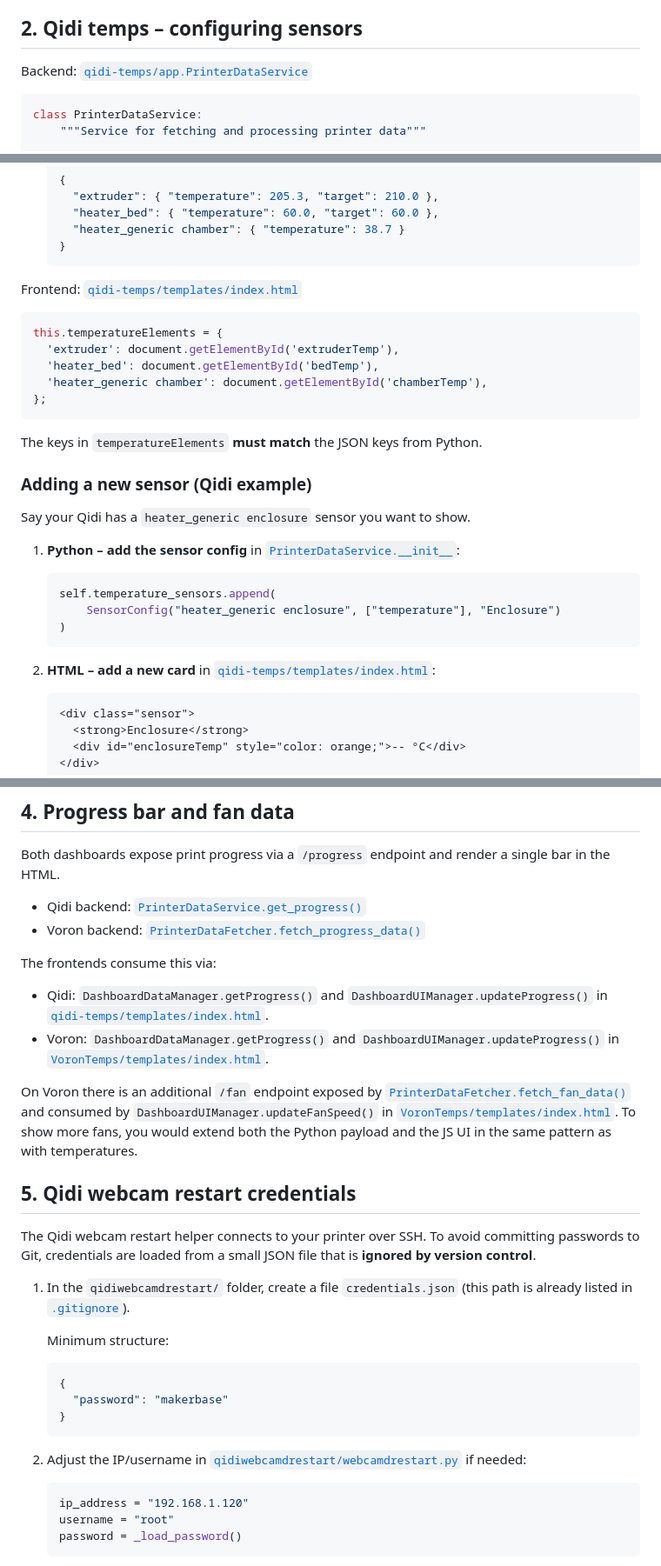
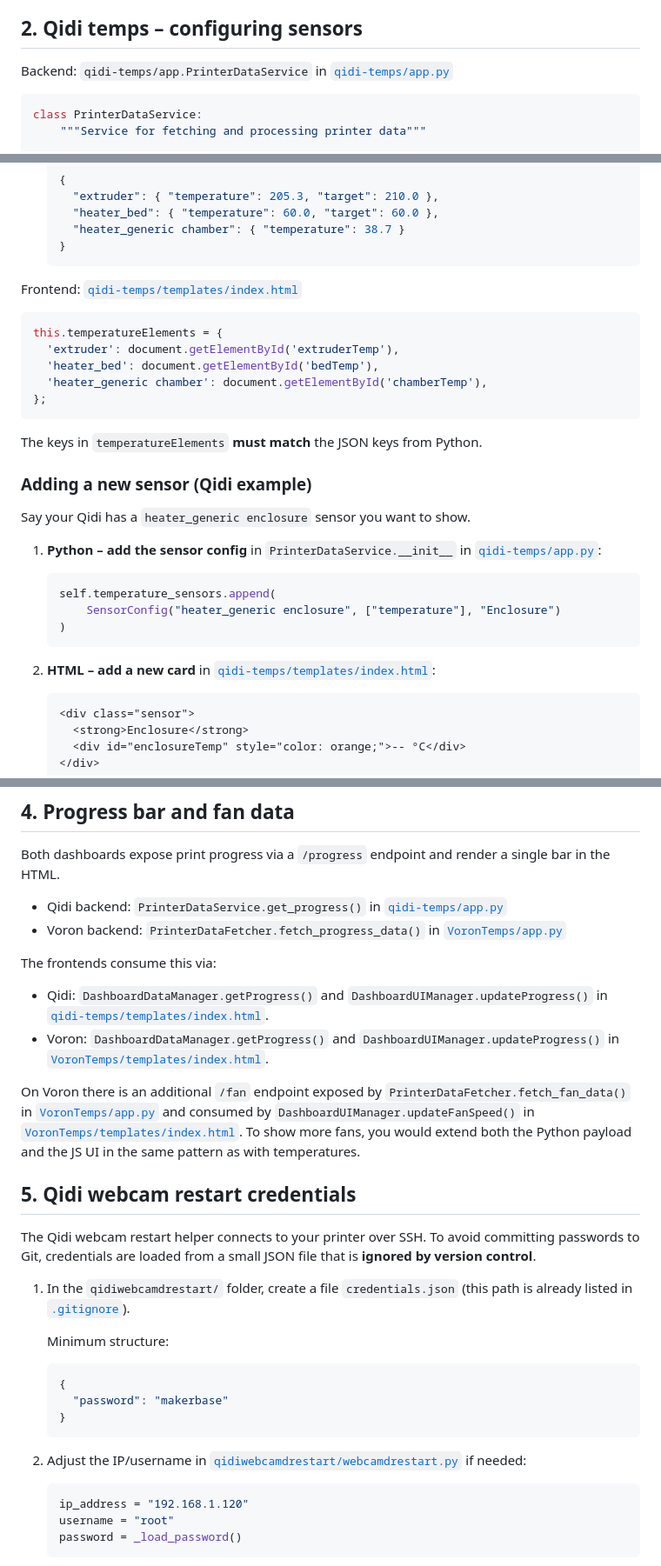
Before and after one commit to oernster/3D-Printer-Launcher, a Markdown page: SETUP_NEW_PRINTER.md, 3 parts joined by grey strips. Shown: that part at 87% size. Rendered like a GitHub page.

````diff
--- a/SETUP_NEW_PRINTER.md
+++ b/SETUP_NEW_PRINTER.md
@@ -37,7 +37,7 @@ When you add or rename a sensor, you must keep **Python JSON keys** and
 
 ## 2. Qidi temps – configuring sensors
 
-Backend: [`qidi-temps/app.PrinterDataService`](qidi-temps/app.py:55)
+Backend: `qidi-temps/app.PrinterDataService` in [`qidi-temps/app.py`](qidi-temps/app.py)
 
 ```python
 class PrinterDataService:
@@ -95,7 +95,7 @@ The keys in `temperatureElements` **must match** the JSON keys from Python.
 Say your Qidi has a `heater_generic enclosure` sensor you want to show.
 
 1. **Python – add the sensor config** in
-   [`PrinterDataService.__init__`](qidi-temps/app.py:58):
+   `PrinterDataService.__init__` in [`qidi-temps/app.py`](qidi-temps/app.py):
 
    ```python
    self.temperature_sensors.append(
@@ -277,9 +277,9 @@ Both dashboards expose print progress via a `/progress` endpoint and render a
 single bar in the HTML.
 
 - Qidi backend:
-  [`PrinterDataService.get_progress()`](qidi-temps/app.py:92)
+  `PrinterDataService.get_progress()` in [`qidi-temps/app.py`](qidi-temps/app.py)
 - Voron backend:
-  [`PrinterDataFetcher.fetch_progress_data()`](VoronTemps/app.py:56)
+  `PrinterDataFetcher.fetch_progress_data()` in [`VoronTemps/app.py`](VoronTemps/app.py)
 
 The frontends consume this via:
 
@@ -292,8 +292,8 @@ The frontends consume this via:
 
 On Voron there is an additional `/fan` endpoint exposed by
-[`PrinterDataFetcher.fetch_fan_data()`](VoronTemps/app.py:80) and consumed by
+`PrinterDataFetcher.fetch_fan_data()` in [`VoronTemps/app.py`](VoronTemps/app.py) and consumed by
 `DashboardUIManager.updateFanSpeed()` in
-[`VoronTemps/templates/index.html`](VoronTemps/templates/index.html:292). To
+[`VoronTemps/templates/index.html`](VoronTemps/templates/index.html). To
 show more fans, you would extend both the Python payload and the JS UI in the
 same pattern as with temperatures.
 
````
Also changed, not shown: other parts of SETUP_NEW_PRINTER.md (+18 -18 lines), DEVELOPMENT_README.md (+44 -43 lines).
